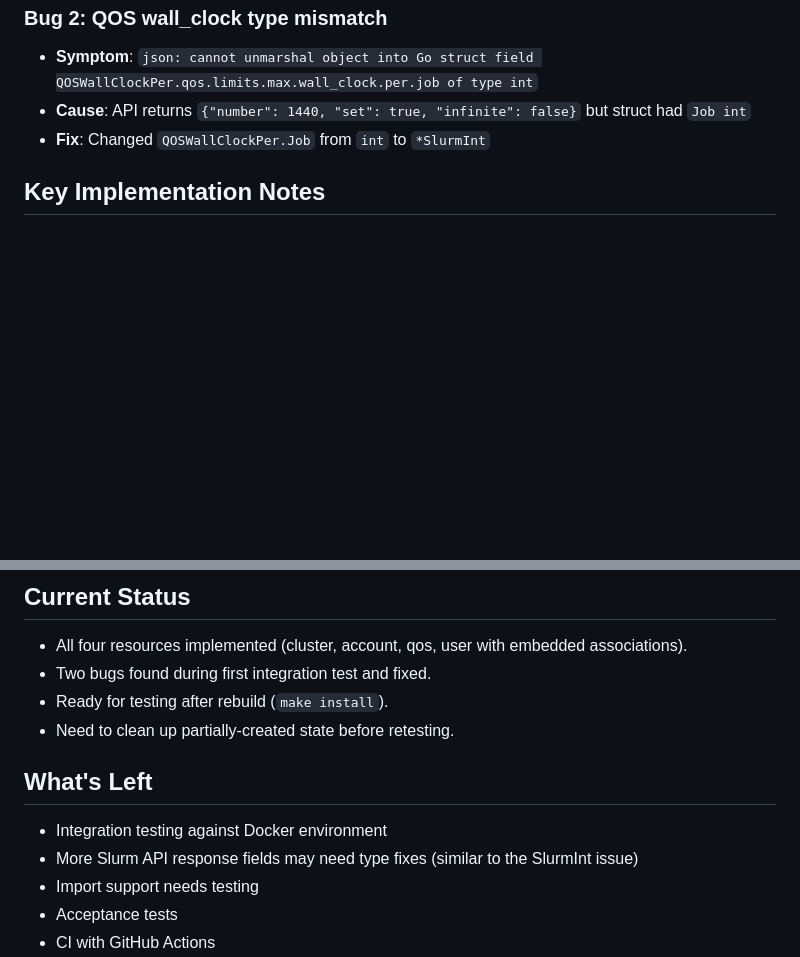
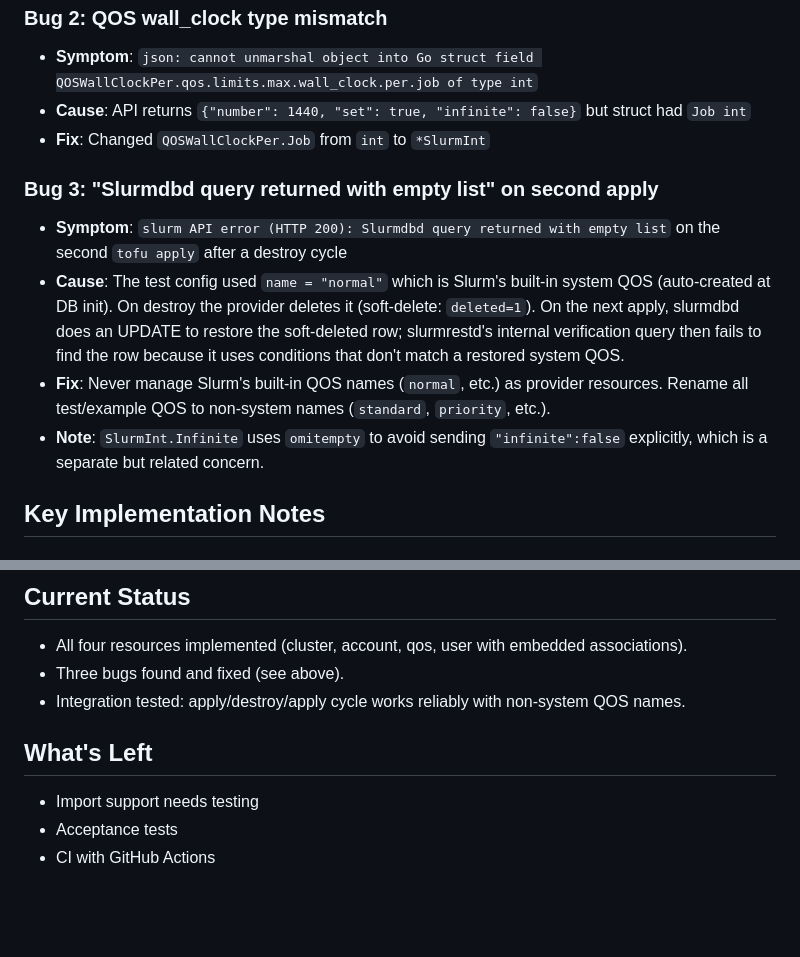
Before and after one commit to pescobar/terraform-provider-slurm, a Markdown page: CLAUDE.md, 2 parts joined by grey strips. GitHub-like rendering; blank space fills up the shorter version.

Commit message:
Update CLAUDE.md: document bug findings and current project status
Co-Authored-By: Claude Sonnet 4.6 <noreply@anthropic.com>

```diff
--- a/CLAUDE.md
+++ b/CLAUDE.md
@@ -104,6 +104,12 @@ provider "slurm" {
 - **Cause**: API returns `{"number": 1440, "set": true, "infinite": false}` but struct had `Job int`
 - **Fix**: Changed `QOSWallClockPer.Job` from `int` to `*SlurmInt`
 
+### Bug 3: "Slurmdbd query returned with empty list" on second apply
+- **Symptom**: `slurm API error (HTTP 200): Slurmdbd query returned with empty list` on the second `tofu apply` after a destroy cycle
+- **Cause**: The test config used `name = "normal"` which is Slurm's built-in system QOS (auto-created at DB init). On destroy the provider deletes it (soft-delete: `deleted=1`). On the next apply, slurmdbd does an UPDATE to restore the soft-deleted row; slurmrestd's internal verification query then fails to find the row because it uses conditions that don't match a restored system QOS.
+- **Fix**: Never manage Slurm's built-in QOS names (`normal`, etc.) as provider resources. Rename all test/example QOS to non-system names (`standard`, `priority`, etc.).
+- **Note**: `SlurmInt.Infinite` uses `omitempty` to avoid sending `"infinite":false` explicitly, which is a separate but related concern.
+
 ## Key Implementation Notes
 
 ### Association Diff Logic (`user_association_diff.go`)
@@ -146,13 +152,10 @@ terraform-provider-slurm/
 
 ## Current Status
 - All four resources implemented (cluster, account, qos, user with embedded associations).
-- Two bugs found during first integration test and fixed.
-- Ready for testing after rebuild (`make install`).
-- Need to clean up partially-created state before retesting.
+- Three bugs found and fixed (see above).
+- Integration tested: apply/destroy/apply cycle works reliably with non-system QOS names.
 
 ## What's Left
-- Integration testing against Docker environment
-- More Slurm API response fields may need type fixes (similar to the SlurmInt issue)
 - Import support needs testing
 - Acceptance tests
 - CI with GitHub Actions
```
